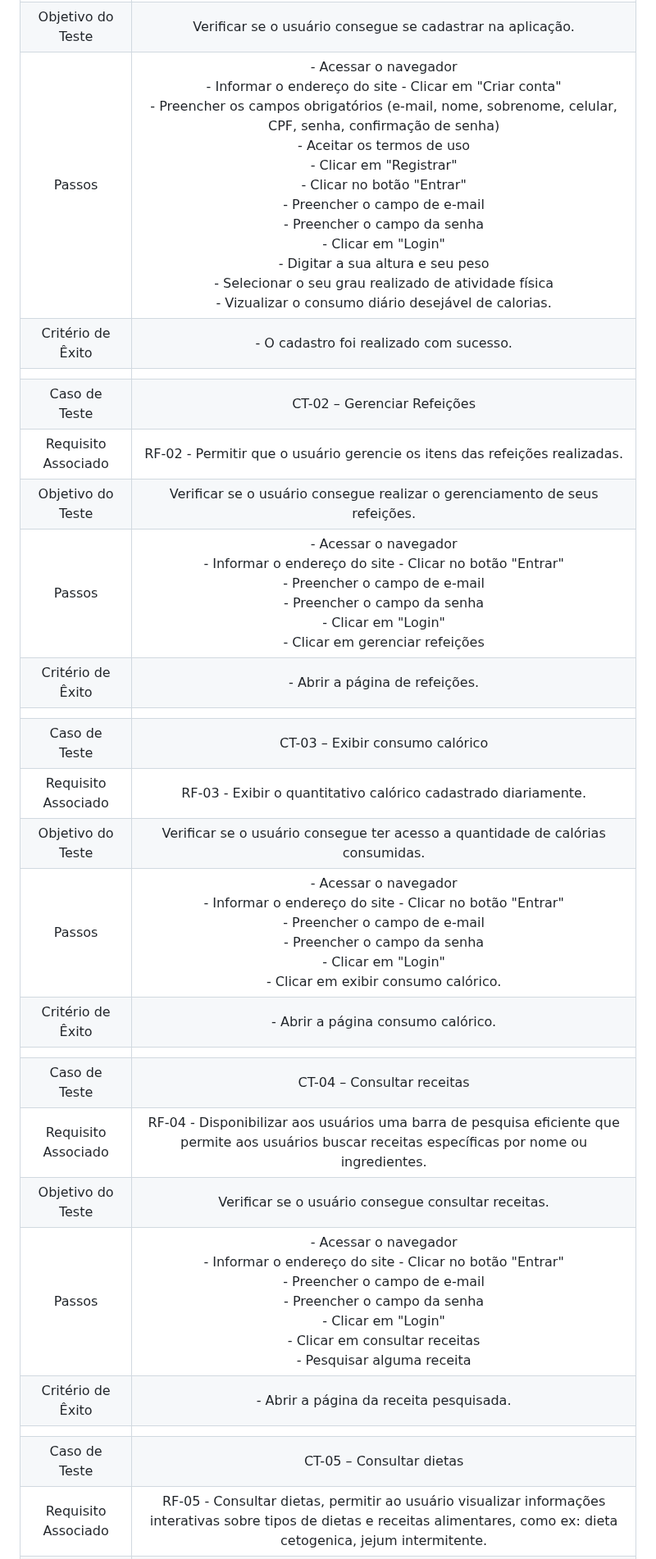
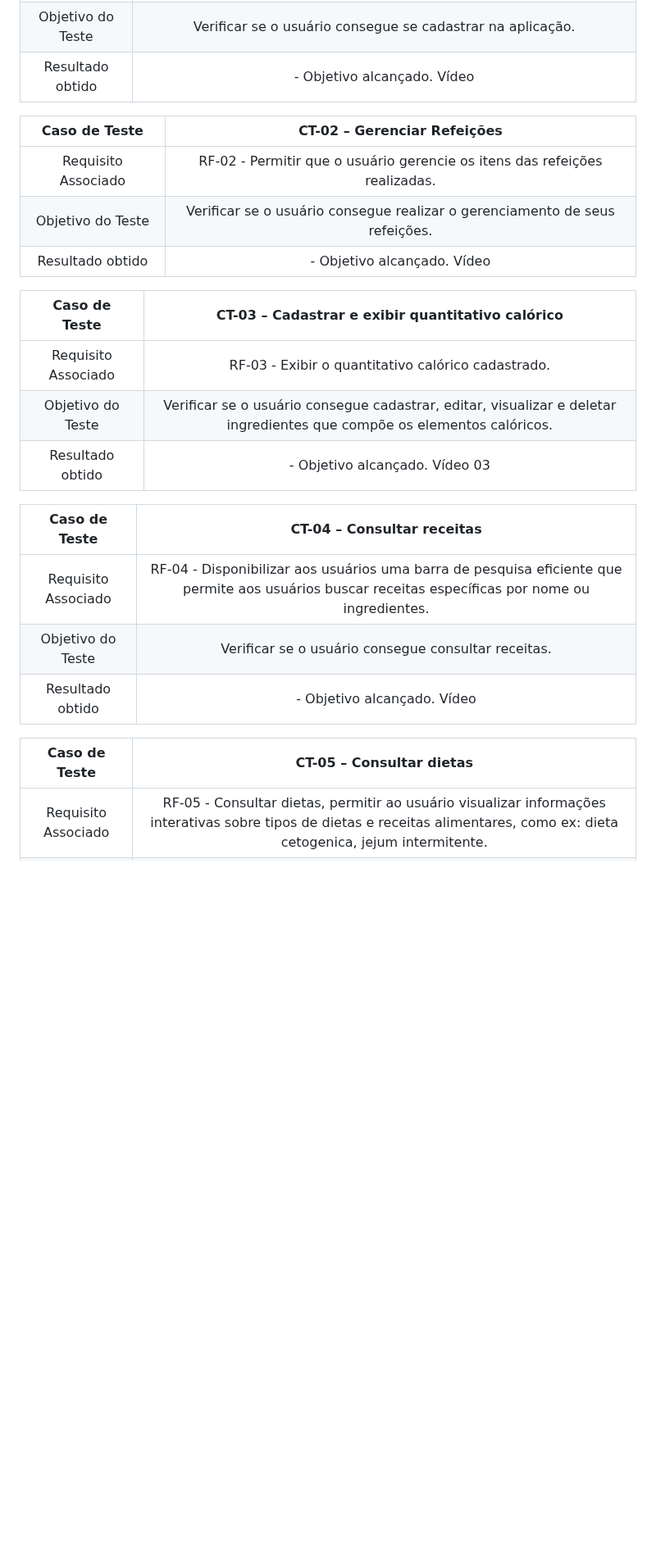
Before and after one commit to ICEI-PUC-Minas-PMV-ADS/pmv-ads-2024-1-e2-proj-int-t7-grupo_cooking_fitt, a Markdown page: docs/08-Plano de Testes de Software.md, the part around one of its changes. Shown at 82% size. GitHub-like rendering; blank space fills up the shorter version.

```diff
--- a/docs/08-Plano de Testes de Software.md
+++ b/docs/08-Plano de Testes de Software.md
@@ -12,27 +12,27 @@ Os testes funcionais a serem realizados no aplicativo são descritos a seguir.
 |:---:	|:---:	|
 |	Requisito Associado 	| RF-01 - Permitir que os usuários criem contas utilizando o endereço de e-mail, CPF, endereço residencial, considerando métodos definidos RBAC e utilizando funções CRUD. |
 | Objetivo do Teste 	| Verificar se o usuário consegue se cadastrar na aplicação. |
-| Passos 	| - Acessar o navegador <br> - Informar o endereço do site - Clicar em "Criar conta" <br> - Preencher os campos obrigatórios (e-mail, nome, sobrenome, celular, CPF, senha, confirmação de senha) <br> - Aceitar os termos de uso <br> - Clicar em "Registrar" <br> - Clicar no botão "Entrar" <br> - Preencher o campo de e-mail <br> - Preencher o campo da senha <br> - Clicar em "Login" <br> - Digitar a sua altura e seu peso <br> - Selecionar o seu grau realizado de atividade física <br> - Vizualizar o consumo diário desejável de calorias.  |
-|Critério de Êxito | - O cadastro foi realizado com sucesso. |
-|  	|  	|
+|Resultado obtido | - Objetivo alcançado. Vídeo  |
+
 | Caso de Teste 	| CT-02 – Gerenciar Refeições	|
+|:---:	|:---:	|
 |Requisito Associado | RF-02	- Permitir que o usuário gerencie os itens das refeições realizadas. |
 | Objetivo do Teste 	| Verificar se o usuário consegue realizar o gerenciamento de seus refeições. |
-| Passos 	| - Acessar o navegador <br> - Informar o endereço do site  - Clicar no botão "Entrar" <br> - Preencher o campo de e-mail <br> - Preencher o campo da senha <br> - Clicar em "Login" <br> - Clicar em gerenciar refeições|
-|Critério de Êxito | - Abrir a página de refeições. |
-|  	|  	|
-| Caso de Teste 	| CT-03  – Exibir consumo calórico	|
-|Requisito Associado | RF-03	- Exibir o quantitativo calórico cadastrado diariamente. |
-| Objetivo do Teste 	| Verificar se o usuário consegue ter acesso a quantidade de calórias consumidas. |
-| Passos 	| - Acessar o navegador <br> - Informar o endereço do site  - Clicar no botão "Entrar" <br> - Preencher o campo de e-mail <br> - Preencher o campo da senha <br> - Clicar em "Login" <br> - Clicar em exibir consumo calórico.|
-|Critério de Êxito | - Abrir a página consumo calórico. |
-|  	|  	|
+|Resultado obtido | - Objetivo alcançado. Vídeo  |
+
+| Caso de Teste 	| CT-03  – Cadastrar e exibir quantitativo calórico	|
+|:---:	|:---:	|
+|Requisito Associado | RF-03	- Exibir o quantitativo calórico cadastrado. |
+| Objetivo do Teste 	| Verificar se o usuário consegue cadastrar, editar, visualizar e deletar ingredientes que compõe os elementos calóricos. |
+|Resultado obtido | - Objetivo alcançado. Vídeo 03 |
+
 | Caso de Teste 	| CT-04  – Consultar receitas	|
+|:---:	|:---:	|
 |Requisito Associado | RF-04	- Disponibilizar aos usuários uma barra de pesquisa eficiente que permite aos usuários buscar receitas específicas por nome ou ingredientes. |
 | Objetivo do Teste 	| Verificar se o usuário consegue consultar receitas. |
-| Passos 	| - Acessar o navegador <br> - Informar o endereço do site  - Clicar no botão "Entrar" <br> - Preencher o campo de e-mail <br> - Preencher o campo da senha <br> - Clicar em "Login" <br> - Clicar em consultar receitas <br> - Pesquisar alguma receita|
-|Critério de Êxito | - Abrir a página da receita pesquisada. |
-|  	|  	|
+|Resultado obtido | - Objetivo alcançado. Vídeo  |
+
 | Caso de Teste 	| CT-05  – Consultar dietas	|
+|:---:	|:---:	|
 |Requisito Associado | RF-05 - Consultar dietas, permitir ao usuário visualizar informações interativas sobre tipos de dietas e receitas alimentares, como ex: dieta cetogenica, jejum intermitente. |
 | Objetivo do Teste 	| Verificar se o usuário consegue consultar dietas. |
```
Also changed, not shown: other parts of docs/08-Plano de Testes de Software.md (+61 -14 lines).
